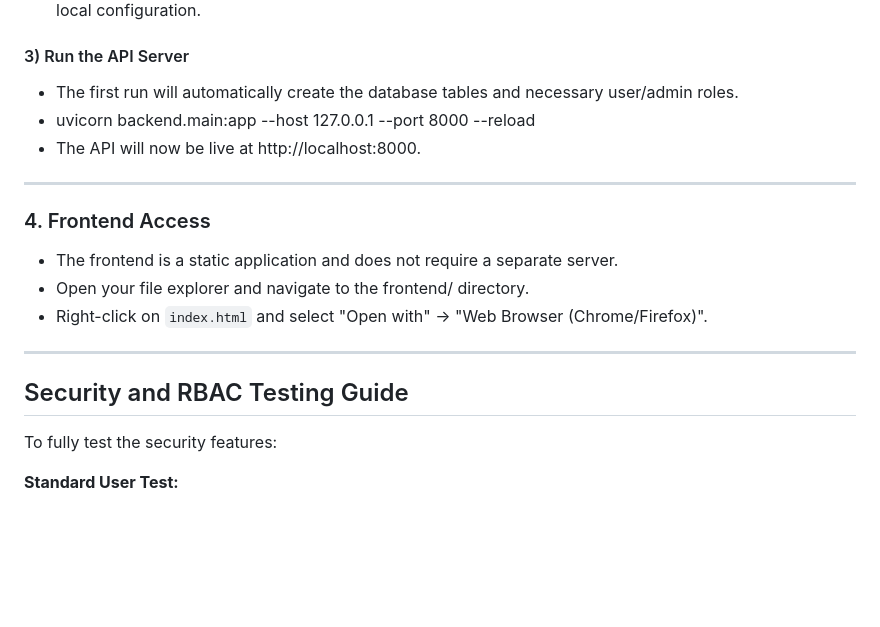
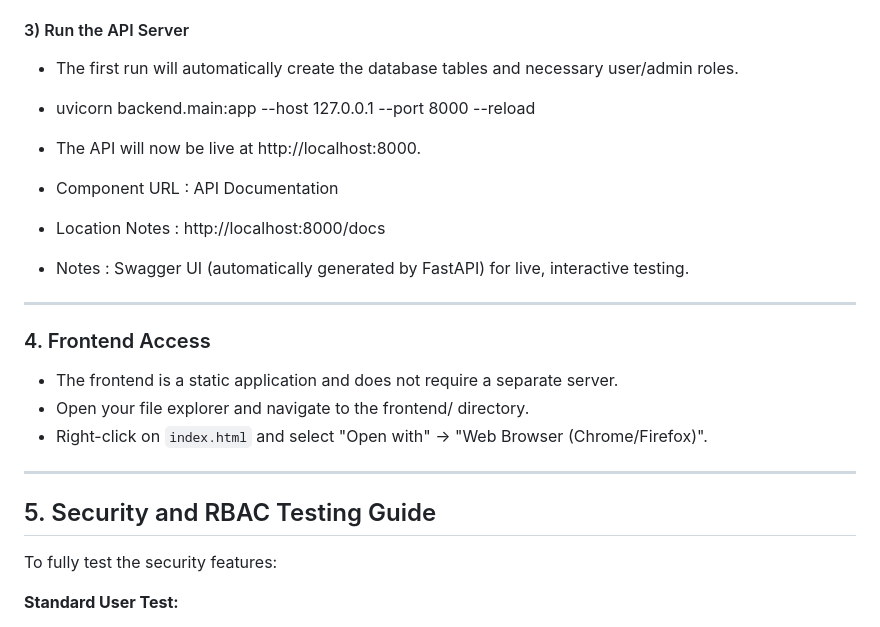
Before and after one commit to bhavyajethi/primetrade.ai-assignment, a Markdown page: README.md, the part around the change. Rendered like a GitHub page; blank space fills up the shorter version.

```diff
--- a/README.md
+++ b/README.md
@@ -61,6 +61,10 @@ Follow these steps to get the API and UI running on your local machine.
 - uvicorn backend.main:app --host 127.0.0.1 --port 8000 --reload
 - The API will now be live at http://localhost:8000.
 
+- Component	URL : API Documentation
+- Location Notes : http://localhost:8000/docs
+- Notes : Swagger UI (automatically generated by FastAPI) for live, interactive testing.
+
 ---
 
 ### 4. Frontend Access
@@ -71,7 +75,7 @@ Follow these steps to get the API and UI running on your local machine.
 
 ---
 
-## Security and RBAC Testing Guide
+## 5. Security and RBAC Testing Guide
 
 To fully test the security features:
 
```
